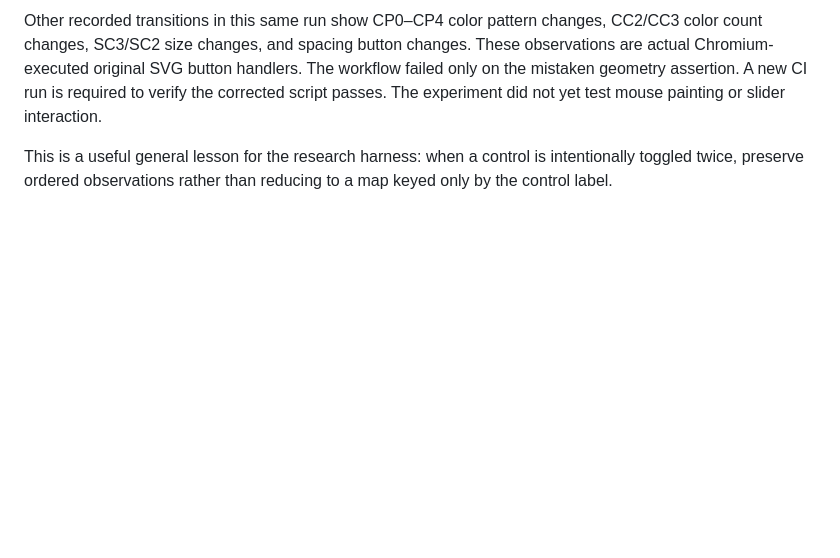
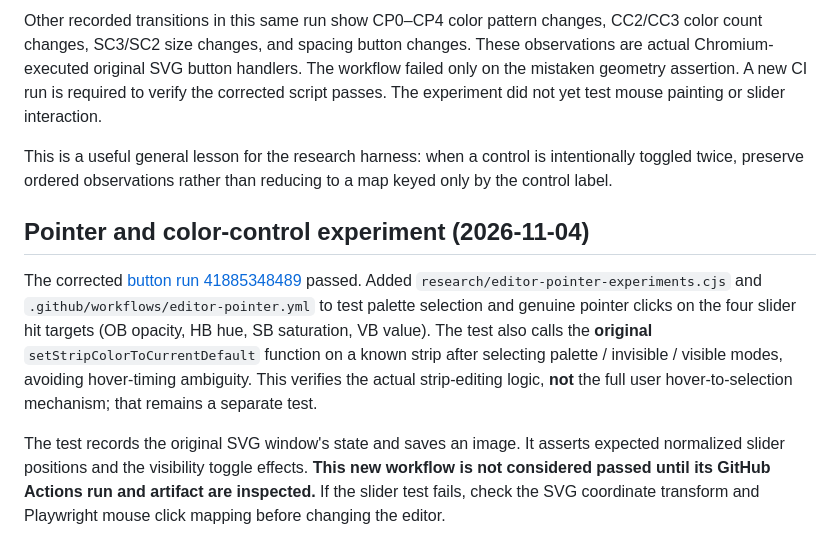
Before and after one commit to rharriszzz/madweave, a Markdown page: research/PLANAR_WEAVE_NOTES.md, the part around the change. Drawn GitHub-style; blank space fills up the shorter version.

Commit message:
Record successful button verification and new pointer experiments

```diff
--- a/research/PLANAR_WEAVE_NOTES.md
+++ b/research/PLANAR_WEAVE_NOTES.md
@@ -149,3 +149,9 @@ Inspected `observations.json` from failed [button workflow run 41884562220](http
 Other recorded transitions in this same run show CP0–CP4 color pattern changes, CC2/CC3 color count changes, SC3/SC2 size changes, and spacing button changes. These observations are actual Chromium-executed original SVG button handlers. The workflow failed only on the mistaken geometry assertion. A new CI run is required to verify the corrected script passes. The experiment did not yet test mouse painting or slider interaction.
 
 This is a useful general lesson for the research harness: when a control is intentionally toggled twice, preserve ordered observations rather than reducing to a map keyed only by the control label.
+
+## Pointer and color-control experiment (2026-11-04)
+
+The corrected [button run 41885348489](https://github.com/rharriszzz/madweave/actions/runs/41885348489) passed. Added `research/editor-pointer-experiments.cjs` and `.github/workflows/editor-pointer.yml` to test palette selection and genuine pointer clicks on the four slider hit targets (OB opacity, HB hue, SB saturation, VB value). The test also calls the **original** `setStripColorToCurrentDefault` function on a known strip after selecting palette / invisible / visible modes, avoiding hover-timing ambiguity. This verifies the actual strip-editing logic, **not** the full user hover-to-selection mechanism; that remains a separate test.
+
+The test records the original SVG window's state and saves an image. It asserts expected normalized slider positions and the visibility toggle effects. **This new workflow is not considered passed until its GitHub Actions run and artifact are inspected.** If the slider test fails, check the SVG coordinate transform and Playwright mouse click mapping before changing the editor.
```
